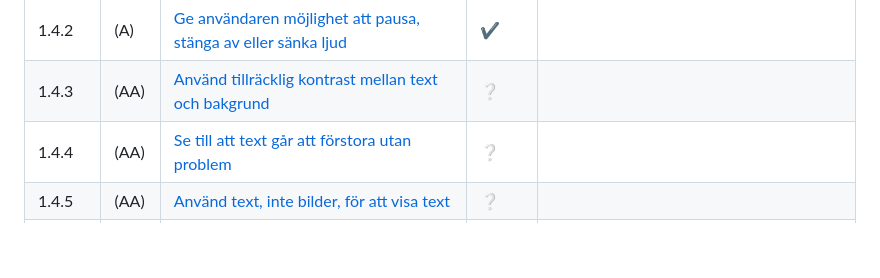
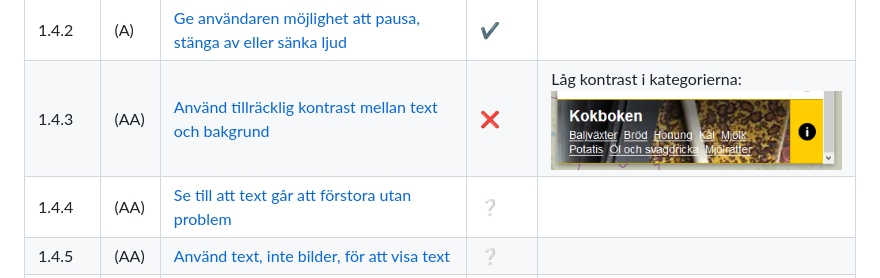
Before and after one commit to ISOF-ITD/Matkarta-GUI, a Markdown page: Accessibility.md, the part around the change. Rendered like a GitHub page; pictures changed too: Accessibility_files/4.png (added); blank space fills up the shorter version.

Commit message:
Accessibility: ❌1.4.3

```diff
--- a/Accessibility.md
+++ b/Accessibility.md
@@ -23,7 +23,7 @@ Se https://webbriktlinjer.se/riktlinjer/?filter=on&guidelineorder=a&freetext-fil
 |	1.4.12 | (AA) |	[Se till att det går att öka avstånd mellan tecken, rader, stycken och ord](https://webbriktlinjer.se/riktlinjer/157-avstand-mellan-tecken-rader-stycken-och-ord/) | ❌ | Problem med stora avstånd mellan rader och tecken: ![](Accessibility_files/1.png)  ![](Accessibility_files/2.png)
 |	1.4.13 | (AA) |	[Popup-funktioner ska kunna hanteras och stängas av alla](https://webbriktlinjer.se/riktlinjer/158-popup-funktioner-ska-kunna-hanteras-och-stangas-av-alla/) | ❌ | Fungerar inte med de nuvarande popup-meddelanden, de stängs för snabbt: ![](Accessibility_files/3.png)
 |	1.4.2 | (A) |	[Ge användaren möjlighet att pausa, stänga av eller sänka ljud](https://webbriktlinjer.se/riktlinjer/125-kunna-pausa-ljud/) | ✔️ |
-|	1.4.3 | (AA) |	[Använd tillräcklig kontrast mellan text och bakgrund](https://webbriktlinjer.se/riktlinjer/126-tillrackliga-kontraster/) | ❔ |
+|	1.4.3 | (AA) |	[Använd tillräcklig kontrast mellan text och bakgrund](https://webbriktlinjer.se/riktlinjer/126-tillrackliga-kontraster/) | ❌ | Låg kontrast i kategorierna: ![](Accessibility_files/4.png)
 |	1.4.4 | (AA) |	[Se till att text går att förstora utan problem](https://webbriktlinjer.se/riktlinjer/127-se-till-att-text-gar-att-forstora-utan-problem/) | ❔ |
 |	1.4.5 | (AA) |	[Använd text, inte bilder, för att visa text](https://webbriktlinjer.se/riktlinjer/128-anvand-text-inte-bilder-for-att-visa-text/) | ❔ |
 |	2.1.1 | (A) |	[Utveckla systemet så att det går att hantera med enbart tangentbordet](https://webbriktlinjer.se/riktlinjer/129-gar-att-hantera-med-tangentbord/) | ❔ |
```
